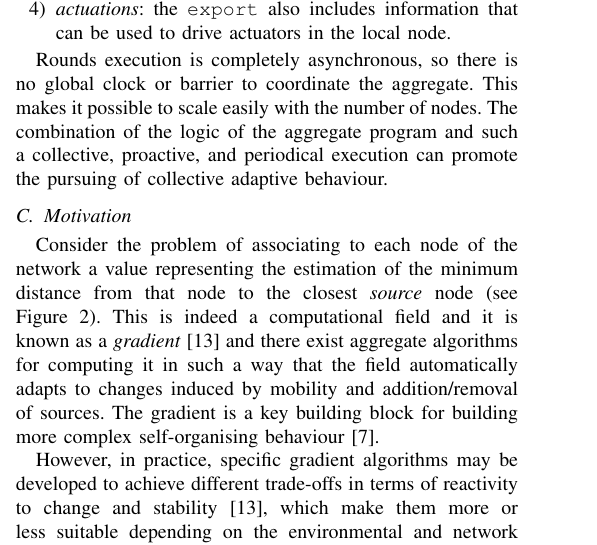
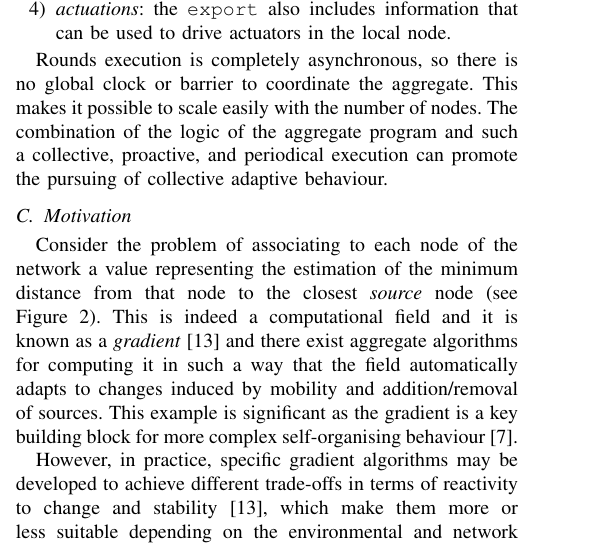
Before and after one commit to cric96/paper-2021-alpaca-workshop, a LaTeX paper (paper-2021-woa-ac-ml.tex): part of one column of page 2 of 6, cut so that both start at the same text. Compiled offline with pdfLaTeX; a missing font is replaced by an installed copy or a similar font; a LaTeX package or settings file that is missing is left out.

Commit message:
A little bit of more motivation about gradient example

```diff
--- a/paper-2021-woa-ac-ml.tex
+++ b/paper-2021-woa-ac-ml.tex
@@ -307,8 +307,8 @@ This is indeed a computational field
  to changes induced by mobility
   and addition/removal of sources.
 %
-The gradient is a key building block
- for building more complex self-organising behaviour~\cite{DBLP:journals/jlap/ViroliBDACP19}.
+This example is significant as the gradient is a key building block
+ for more complex self-organising behaviour~\cite{DBLP:journals/jlap/ViroliBDACP19}.
 
 %Currently, aggregate computing has a problem in the ability to generalise collective behaviours that are capable of working well in different scenarios.
 %%
```
